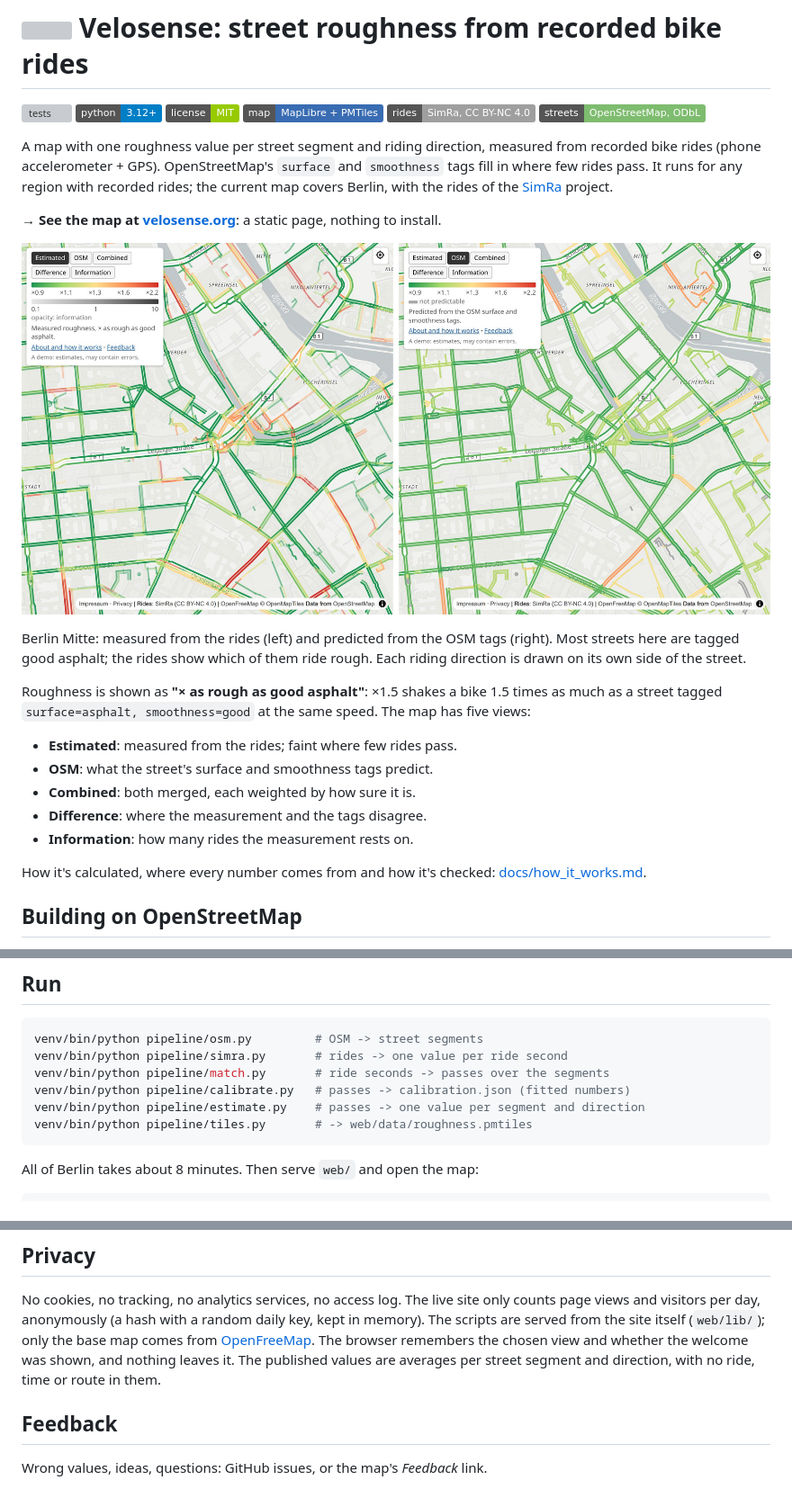
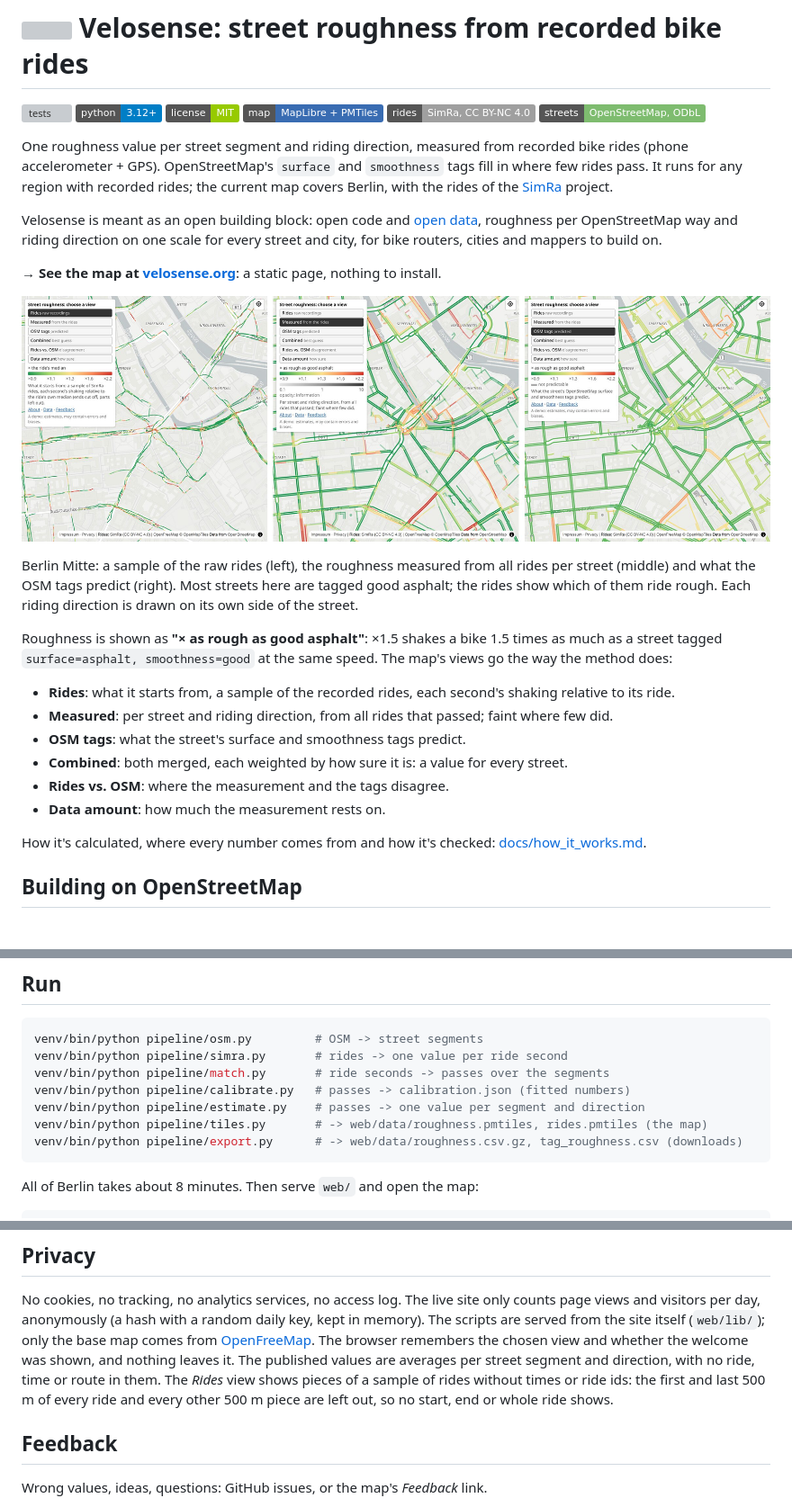
Before and after one commit to AndreasGerken/velosense, a Markdown page: README.md, 3 parts joined by grey strips. Shown at 90% size. Drawn GitHub-style; pictures changed too: docs/map.jpg; badges without logos; grey boxes are pictures that could not be loaded.

Commit message:
Rides view, data downloads, clearer views, infrastructure framing

````diff
--- a/README.md
+++ b/README.md
@@ -7,10 +7,13 @@
 [![rides: SimRa, CC BY-NC 4.0](https://img.shields.io/badge/rides-SimRa%2C%20CC%20BY--NC%204.0-lightgrey)](https://github.com/simra-project/dataset)
 [![streets: OpenStreetMap, ODbL](https://img.shields.io/badge/streets-OpenStreetMap%2C%20ODbL-7ebc6f)](https://www.openstreetmap.org/copyright)
 
-A map with one roughness value per street segment and riding direction, measured from recorded bike rides (phone
+One roughness value per street segment and riding direction, measured from recorded bike rides (phone
 accelerometer + GPS). OpenStreetMap's `surface` and `smoothness` tags fill in where few rides pass. It runs for any
 region with recorded rides; the current map covers Berlin, with the rides of the
 [SimRa](https://www.digital-future.berlin/forschung/projekte/simra/) project.
 
+Velosense is meant as an open building block: open code and [open data](docs/data.md), roughness per OpenStreetMap
+way and riding direction on one scale for every street and city, for bike routers, cities and mappers to build on.
+
 **→ See the map at [velosense.org](https://velosense.org)**: a static page, nothing to install.
 
@@ -18,15 +21,17 @@ region with recorded rides; the current map covers Berlin, with the rides of the
 
-Berlin Mitte: measured from the rides (left) and predicted from the OSM tags (right). Most streets here are tagged
-good asphalt; the rides show which of them ride rough. Each riding direction is drawn on its own side of the street.
+Berlin Mitte: a sample of the raw rides (left), the roughness measured from all rides per street (middle) and what
+the OSM tags predict (right). Most streets here are tagged good asphalt; the rides show which of them ride rough.
+Each riding direction is drawn on its own side of the street.
 
 Roughness is shown as **"× as rough as good asphalt"**: ×1.5 shakes a bike 1.5 times as much as a street tagged
-`surface=asphalt, smoothness=good` at the same speed. The map has five views:
+`surface=asphalt, smoothness=good` at the same speed. The map's views go the way the method does:
 
-* **Estimated**: measured from the rides; faint where few rides pass.
-* **OSM**: what the street's surface and smoothness tags predict.
-* **Combined**: both merged, each weighted by how sure it is.
-* **Difference**: where the measurement and the tags disagree.
-* **Information**: how many rides the measurement rests on.
+* **Rides**: what it starts from, a sample of the recorded rides, each second's shaking relative to its ride.
+* **Measured**: per street and riding direction, from all rides that passed; faint where few did.
+* **OSM tags**: what the street's surface and smoothness tags predict.
+* **Combined**: both merged, each weighted by how sure it is: a value for every street.
+* **Rides vs. OSM**: where the measurement and the tags disagree.
+* **Data amount**: how much the measurement rests on.
 
 How it's calculated, where every number comes from and how it's checked: [docs/how_it_works.md](docs/how_it_works.md).
 
@@ -105,7 +125,8 @@ venv/bin/python pipeline/simra.py       # rides -> one value per ride second
 venv/bin/python pipeline/match.py       # ride seconds -> passes over the segments
 venv/bin/python pipeline/calibrate.py   # passes -> calibration.json (fitted numbers)
 venv/bin/python pipeline/estimate.py    # passes -> one value per segment and direction
-venv/bin/python pipeline/tiles.py       # -> web/data/roughness.pmtiles
+venv/bin/python pipeline/tiles.py       # -> web/data/roughness.pmtiles, rides.pmtiles (the map)
+venv/bin/python pipeline/export.py      # -> web/data/roughness.csv.gz, tag_roughness.csv (downloads)
 ```
 
 All of Berlin takes about 8 minutes. Then serve `web/` and open the map:
@@ -127,7 +148,8 @@ No cookies, no tracking, no analytics services, no access log. The live site onl
 per day, anonymously (a hash with a random daily key, kept in memory). The scripts are served from the site itself
 (`web/lib/`); only the base map comes from [OpenFreeMap](https://openfreemap.org/). The browser remembers the chosen view and whether the
 welcome was shown, and nothing leaves it. The published values are averages per street segment and direction, with
-no ride, time or route in them.
+no ride, time or route in them. The *Rides* view shows pieces of a sample of rides without times or ride ids: the
+first and last 500 m of every ride and every other 500 m piece are left out, so no start, end or whole ride shows.
 
 ## Feedback
 
````
Also changed, not shown: other parts of README.md (+22 -7 lines), docs/data.md (added, +68 -0 lines), docs/how_it_works.md (+8 -3 lines), 8 other files.
